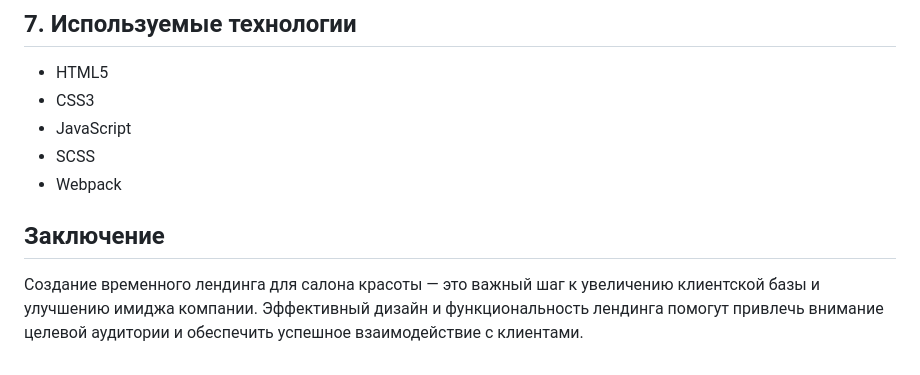
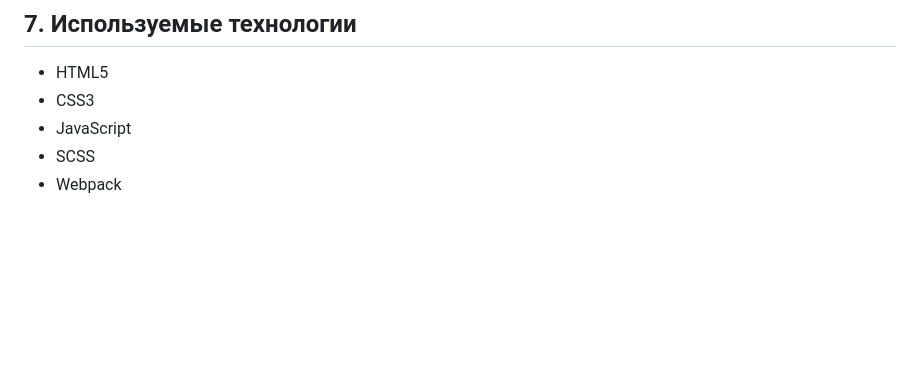
Before and after one commit to stormozov/promo-italia, a Markdown page: README.md, the part around the change. GitHub-like rendering; blank space fills up the shorter version.

Commit message:
Убрал ненужное заключение в `README.md`

```diff
--- a/README.md
+++ b/README.md
@@ -67,7 +67,3 @@
 - JavaScript
 - SCSS
 - Webpack
-
-## Заключение
-
-Создание временного лендинга для салона красоты — это важный шаг к увеличению клиентской базы и улучшению имиджа компании. Эффективный дизайн и функциональность лендинга помогут привлечь внимание целевой аудитории и обеспечить успешное взаимодействие с клиентами.
```
